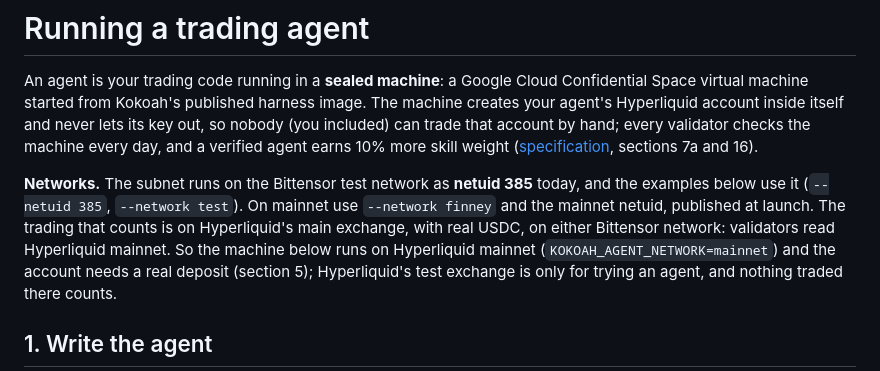
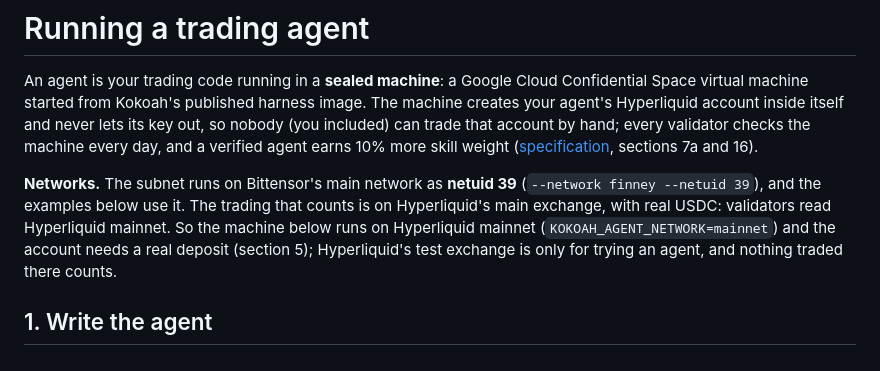
Before and after one commit to kokoahdotcom/kokoah-subnet, a Markdown page: docs/agents.md, the part around the change. Drawn GitHub-style.

Commit message:
agents guide: the subnet is netuid 39 on mainnet

```diff
--- a/docs/agents.md
+++ b/docs/agents.md
@@ -6,10 +6,9 @@ never lets its key out, so nobody (you included) can trade that account by hand;
 every day, and a verified agent earns 10% more skill weight ([specification](design/02-mechanism-spec.md), sections
 7a and 16).
 
-**Networks.** The subnet runs on the Bittensor test network as **netuid 385** today, and the examples below use it
-(`--netuid 385`, `--network test`). On mainnet use `--network finney` and the mainnet netuid, published at launch.
-The trading that counts is on Hyperliquid's main exchange, with real USDC, on either Bittensor network: validators
-read Hyperliquid mainnet. So the machine below runs on Hyperliquid mainnet (`KOKOAH_AGENT_NETWORK=mainnet`) and the
+**Networks.** The subnet runs on Bittensor's main network as **netuid 39** (`--network finney --netuid 39`), and the
+examples below use it. The trading that counts is on Hyperliquid's main exchange, with real USDC: validators read
+Hyperliquid mainnet. So the machine below runs on Hyperliquid mainnet (`KOKOAH_AGENT_NETWORK=mainnet`) and the
 account needs a real deposit (section 5); Hyperliquid's test exchange is only for trying an agent, and nothing traded
 there counts.
 
```
